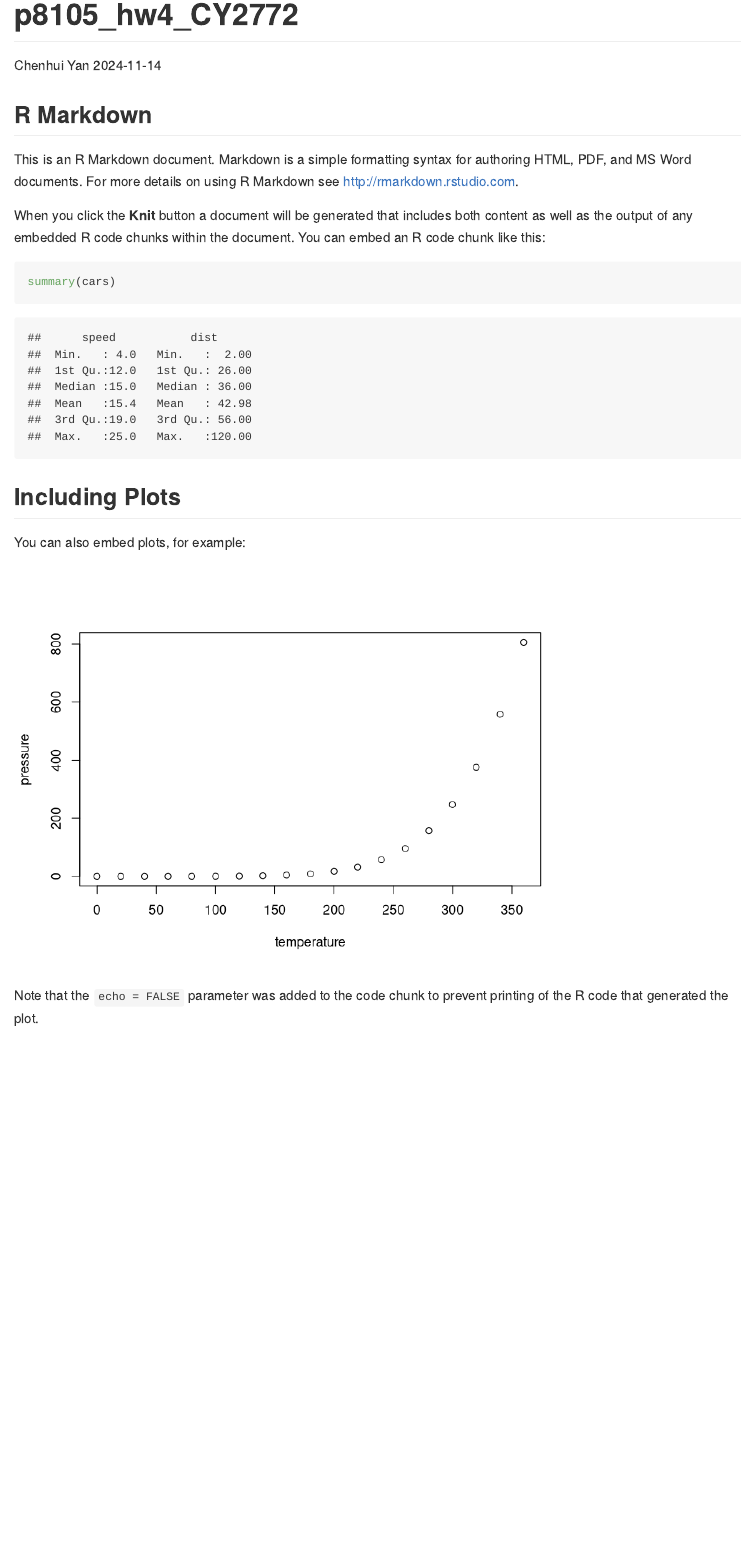
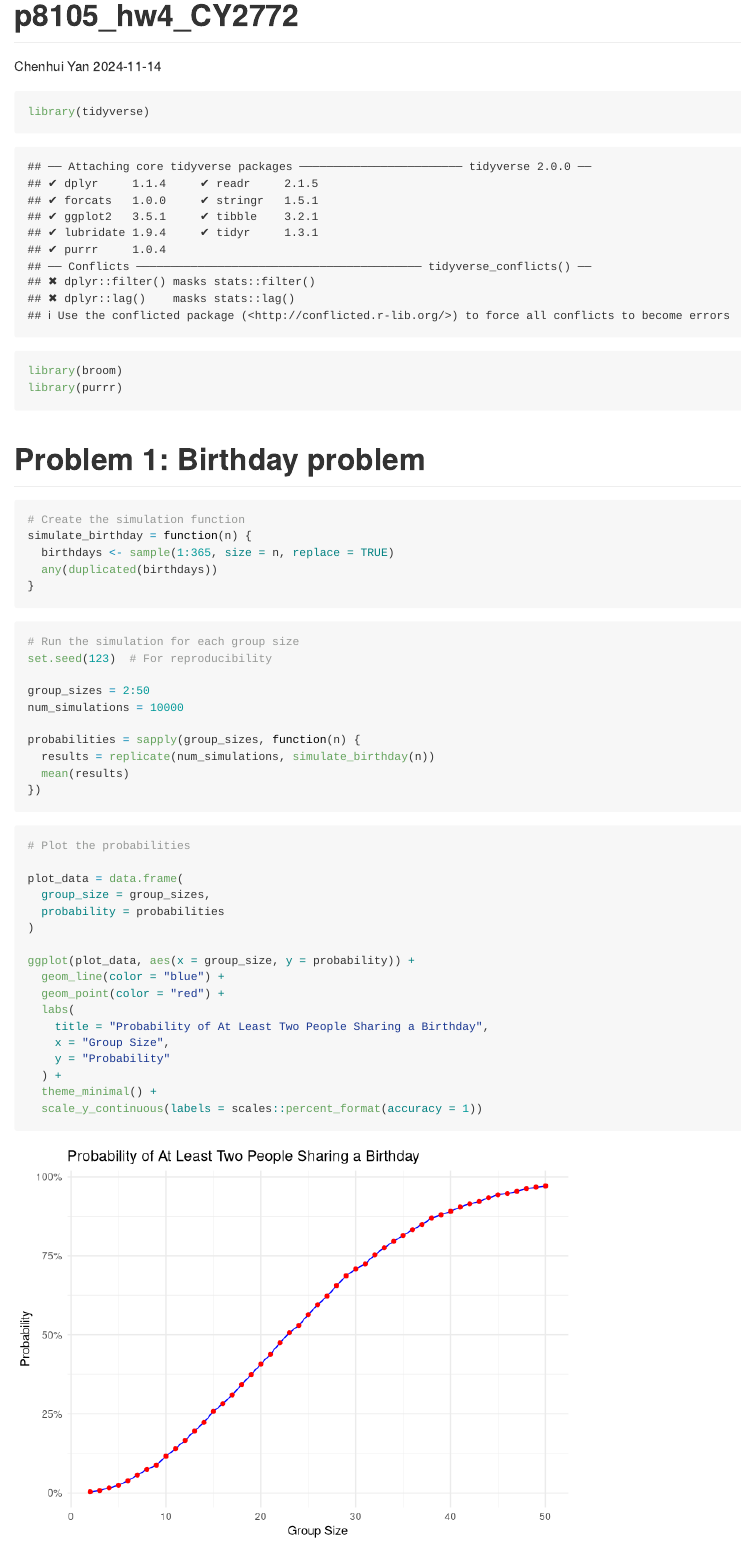
Before and after one commit to Billybeans24/p8105_hw4_CY2772, an R Markdown document (p8105_hw4_CY2772.Rmd): the page in a window 1100 px wide, from its top. Rendered offline with R 4.5, knitr and Pandoc, with nearby package versions; both versions are drawn in the output format of the newer one.

Commit message:
complete problem 1 and comment on the plot

````diff
--- a/p8105_hw4_CY2772.Rmd
+++ b/p8105_hw4_CY2772.Rmd
@@ -2,29 +2,56 @@
 title: "p8105_hw4_CY2772"
 author: "Chenhui Yan"
 date: "2024-11-14"
-output: html_document
+output: github_document
 ---
+```{r}
+library(tidyverse)
 
-```{r setup, include=FALSE}
-knitr::opts_chunk$set(echo = TRUE)
+library(broom)
+library(purrr)
 ```
 
-## R Markdown
+# Problem 1: Birthday problem
+```{r}
+# Create the simulation function
+simulate_birthday = function(n) {
+  birthdays <- sample(1:365, size = n, replace = TRUE)
+  any(duplicated(birthdays))
+}
+```
+```{r}
+# Run the simulation for each group size
+set.seed(123)  # For reproducibility
 
-This is an R Markdown document. Markdown is a simple formatting syntax for authoring HTML, PDF, and MS Word documents. For more details on using R Markdown see <http://rmarkdown.rstudio.com>.
+group_sizes = 2:50
+num_simulations = 10000
 
-When you click the **Knit** button a document will be generated that includes both content as well as the output of any embedded R code chunks within the document. You can embed an R code chunk like this:
-
-```{r cars}
-summary(cars)
+probabilities = sapply(group_sizes, function(n) {
+  results = replicate(num_simulations, simulate_birthday(n))
+  mean(results)
+})
 ```
 
-## Including Plots
 
-You can also embed plots, for example:
+```{r}
+# Plot the probabilities
 
-```{r pressure, echo=FALSE}
-plot(pressure)
+plot_data = data.frame(
+  group_size = group_sizes,
+  probability = probabilities
+)
+
+ggplot(plot_data, aes(x = group_size, y = probability)) +
+  geom_line(color = "blue") +
+  geom_point(color = "red") +
+  labs(
+    title = "Probability of At Least Two People Sharing a Birthday",
+    x = "Group Size",
+    y = "Probability"
+  ) +
+  theme_minimal() +
+  scale_y_continuous(labels = scales::percent_format(accuracy = 1))
+
 ```
 
-Note that the `echo = FALSE` parameter was added to the code chunk to prevent printing of the R code that generated the plot.
+The plot shows a sigmoid-like curve, starting very low for small groups and then rapidly increasing around group sizes of 20-30, and then leveling off near 1 (100%) for group sizes approaching 50.
````
Also changed, not shown: p8105_hw4_CY2772.md (added), p8105_hw4_CY2772_files/figure-gfm/unnamed-chunk-4-1.png (added).
